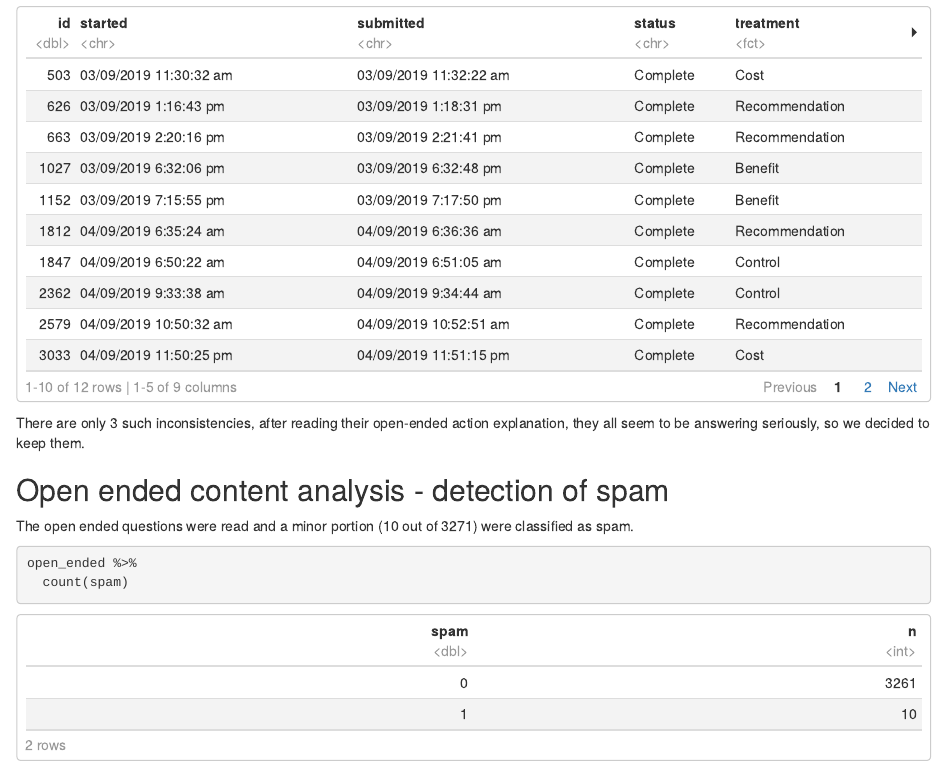
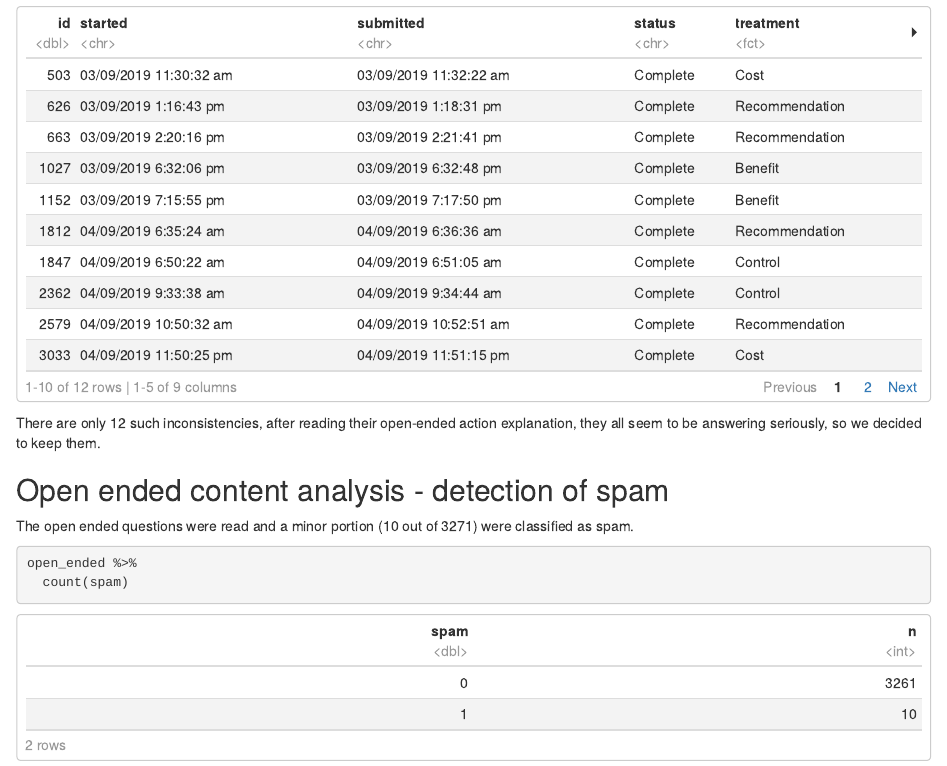
Before and after one commit to sarid-ins/attractive_flu_shot_v2, an R Markdown document (Attractive_Flu_Report.Rmd): the page in a window 1100 px wide, from 11820 px down. Rendered offline with R 4.5, knitr and Pandoc, with nearby package versions; some code elsewhere in the file could not run offline.

Commit message:
updated validation check for inconsistencies

````diff
--- a/Attractive_Flu_Report.Rmd
+++ b/Attractive_Flu_Report.Rmd
@@ -420,7 +420,7 @@ flu_data %>%
 
 ```
 
-There are only 3 such inconsistencies, after reading their open-ended action explanation, they all seem to be answering seriously, so we decided to keep them.
+There are only 12 such inconsistencies, after reading their open-ended action explanation, they all seem to be answering seriously, so we decided to keep them.
 
 ## Open ended content analysis - detection of spam
 
````
